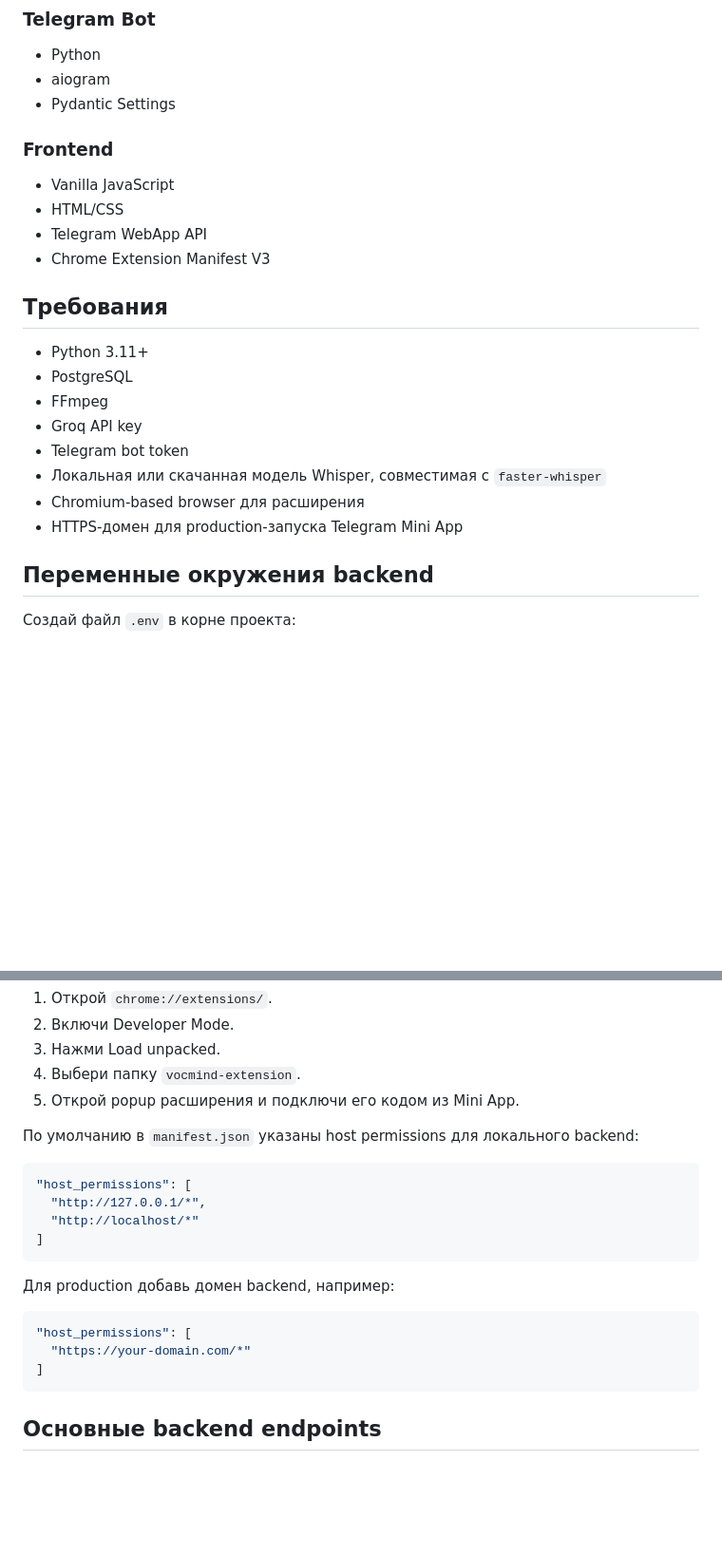
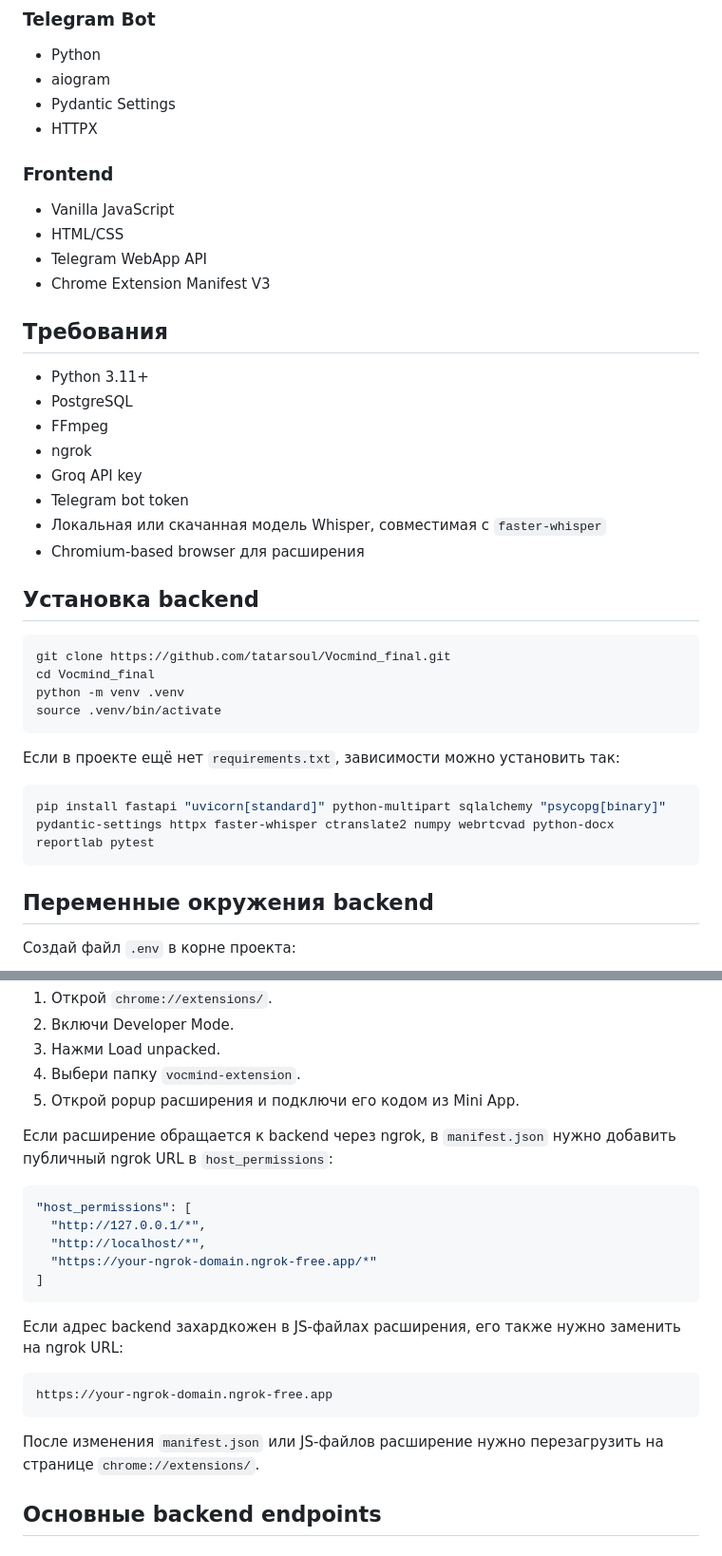
Before and after one commit to tatarsoul/Vocmind_final, a Markdown page: README.md, 2 parts joined by grey strips. Shown at 95% size. GitHub-like rendering; blank space fills up the shorter version.

````diff
--- a/README.md
+++ b/README.md
@@ -67,6 +70,7 @@ Vocmind_final/
 * Python
 * aiogram
 * Pydantic Settings
+* HTTPX
 
 ### Frontend
 
@@ -80,11 +84,26 @@ Vocmind_final/
 * Python 3.11+
 * PostgreSQL
 * FFmpeg
+* ngrok
 * Groq API key
 * Telegram bot token
 * Локальная или скачанная модель Whisper, совместимая с `faster-whisper`
 * Chromium-based browser для расширения
-* HTTPS-домен для production-запуска Telegram Mini App
+
+## Установка backend
+
+```bash
+git clone https://github.com/tatarsoul/Vocmind_final.git
+cd Vocmind_final
+python -m venv .venv
+source .venv/bin/activate
+```
+
+Если в проекте ещё нет `requirements.txt`, зависимости можно установить так:
+
+```bash
+pip install fastapi "uvicorn[standard]" python-multipart sqlalchemy "psycopg[binary]" pydantic-settings httpx faster-whisper ctranslate2 numpy webrtcvad python-docx reportlab pytest
+```
 
 ## Переменные окружения backend
 
@@ -225,22 +258,23 @@ python main.py
 4. Выбери папку `vocmind-extension`.
 5. Открой popup расширения и подключи его кодом из Mini App.
 
-По умолчанию в `manifest.json` указаны host permissions для локального backend:
+Если расширение обращается к backend через ngrok, в `manifest.json` нужно добавить публичный ngrok URL в `host_permissions`:
 
 ```json
 "host_permissions": [
   "http://127.0.0.1/*",
-  "http://localhost/*"
+  "http://localhost/*",
+  "https://your-ngrok-domain.ngrok-free.app/*"
 ]
 ```
 
-Для production добавь домен backend, например:
+Если адрес backend захардкожен в JS-файлах расширения, его также нужно заменить на ngrok URL:
 
-```json
-"host_permissions": [
-  "https://your-domain.com/*"
-]
+```text
+https://your-ngrok-domain.ngrok-free.app
 ```
+
+После изменения `manifest.json` или JS-файлов расширение нужно перезагрузить на странице `chrome://extensions/`.
 
 ## Основные backend endpoints
 
````
Also changed, not shown: other parts of README.md (+92 -51 lines).
